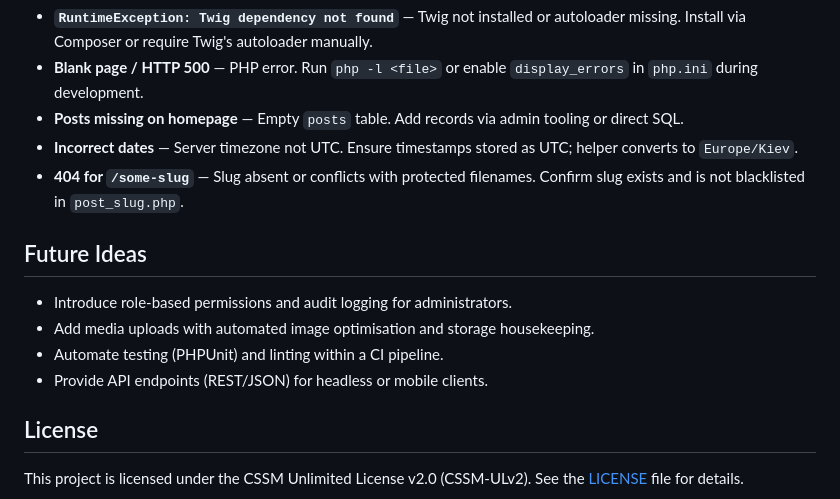
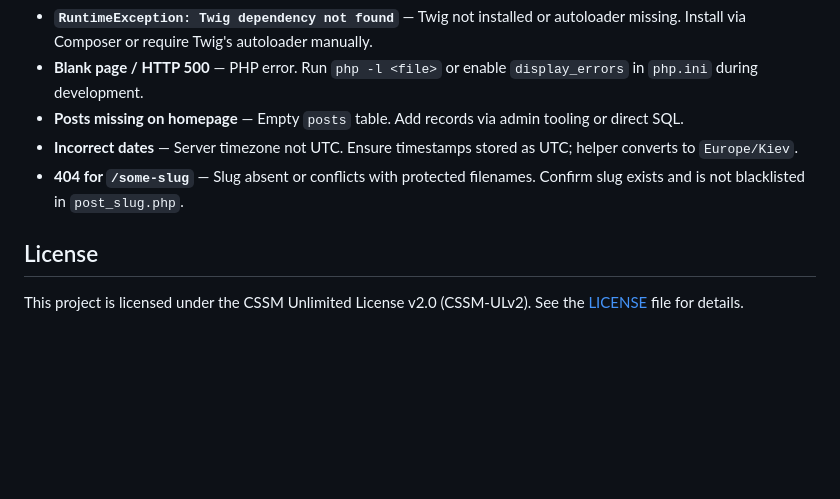
Before and after one commit to ChernegaSergiy/chernega-php-blog, a Markdown page: README.md, the part around the change. GitHub-like rendering; blank space fills up the shorter version.

Commit message:
docs(readme): Remove Future Ideas section

```diff
--- a/README.md
+++ b/README.md
@@ -186,13 +186,6 @@ All styling relies on `assets/css/main.css` (Solarized terminal aesthetic). Java
 - **Incorrect dates** — Server timezone not UTC. Ensure timestamps stored as UTC; helper converts to `Europe/Kiev`.
 - **404 for `/some-slug`** — Slug absent or conflicts with protected filenames. Confirm slug exists and is not blacklisted in `post_slug.php`.
 
-## Future Ideas
-
-- Introduce role-based permissions and audit logging for administrators.
-- Add media uploads with automated image optimisation and storage housekeeping.
-- Automate testing (PHPUnit) and linting within a CI pipeline.
-- Provide API endpoints (REST/JSON) for headless or mobile clients.
-
 ## License
 
 This project is licensed under the CSSM Unlimited License v2.0 (CSSM-ULv2). See the [LICENSE](LICENSE) file for details.
```
